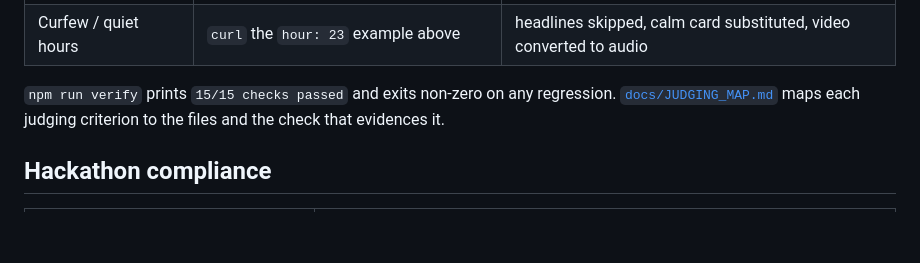
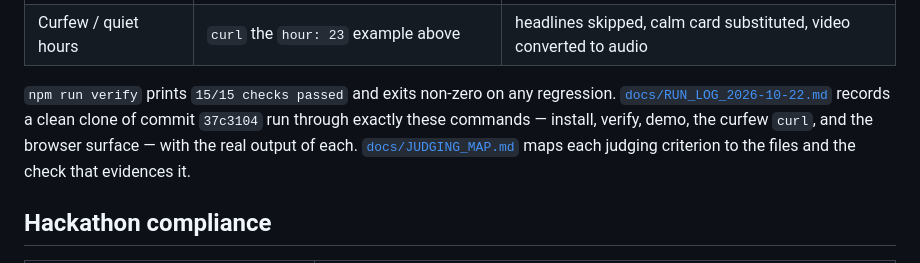
Before and after one commit to abhinavshukla152005-beep/aura-household-agent, a Markdown page: README.md, the part around the change. Rendered like a GitHub page; blank space fills up the shorter version.

Commit message:
docs: record a clean-clone run log with the real command outputs

```diff
--- a/README.md
+++ b/README.md
@@ -142,6 +142,9 @@ tool-calling model — the tool surface, guardrails and memory are unchanged.
 | Curfew / quiet hours | `curl` the `hour: 23` example above | headlines skipped, calm card substituted, video converted to audio |
 
 `npm run verify` prints `15/15 checks passed` and exits non-zero on any regression.
+[`docs/RUN_LOG_2026-10-22.md`](docs/RUN_LOG_2026-10-22.md) records a clean clone of commit `37c3104`
+run through exactly these commands — install, verify, demo, the curfew `curl`, and the browser surface —
+with the real output of each.
 [`docs/JUDGING_MAP.md`](docs/JUDGING_MAP.md) maps each judging criterion to the files and the
 check that evidences it.
 
```
Also changed, not shown: docs/RUN_LOG_2026-10-22.md (added, +98 -0 lines).
